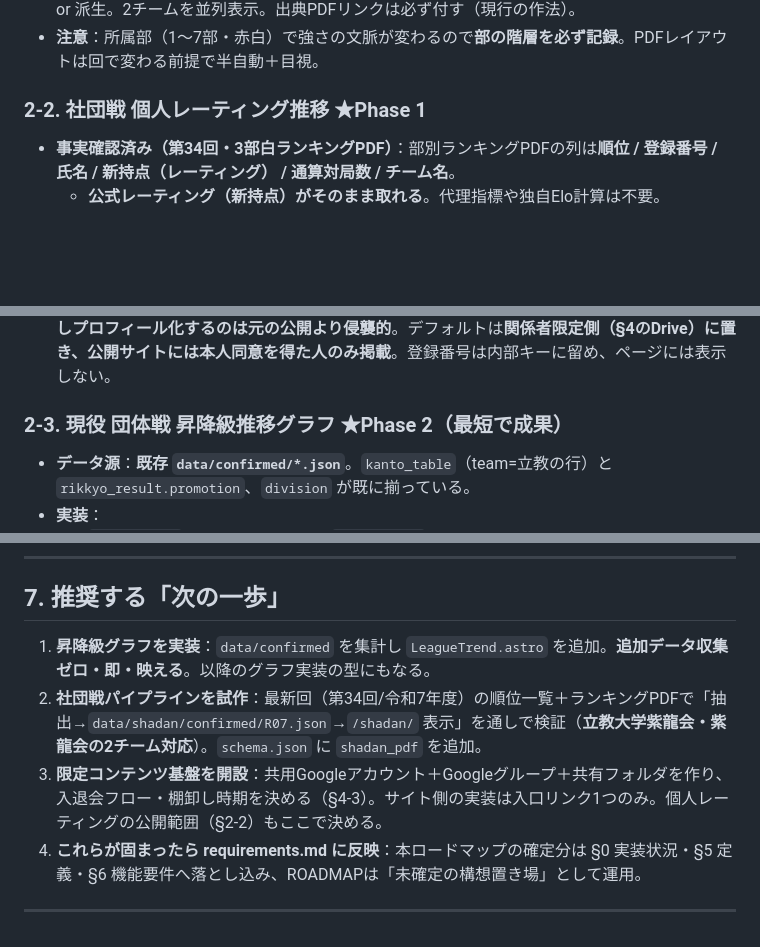
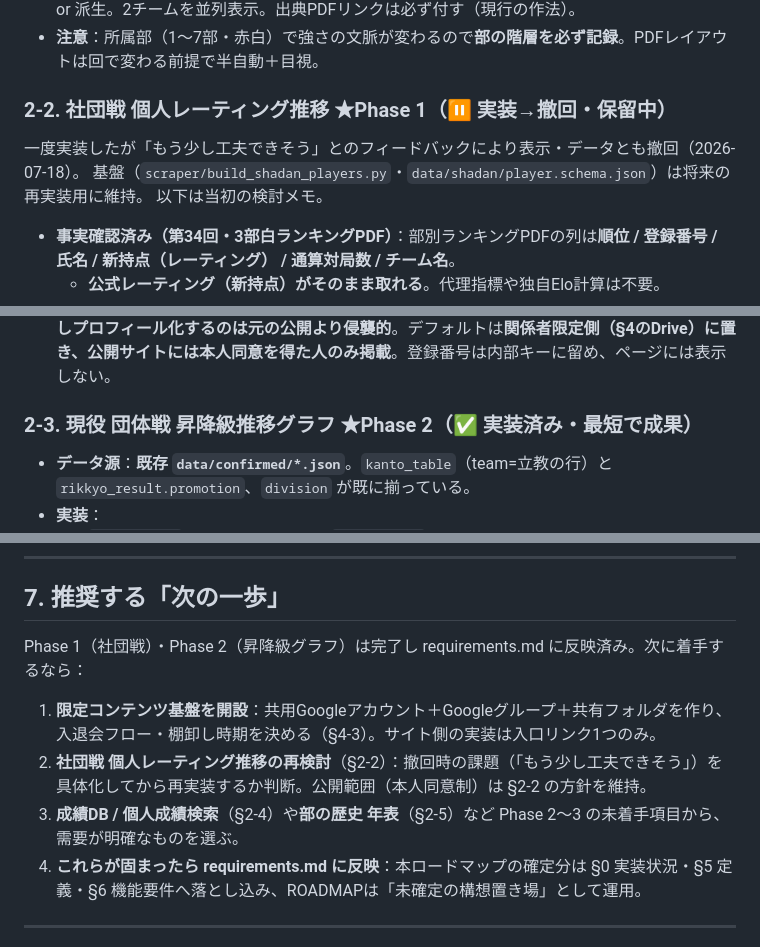
Before and after one commit to rikkyo-shogi/site, a Markdown page: ROADMAP.md, 3 parts joined by grey strips. Drawn GitHub-style; blank space fills up the shorter version.

```diff
--- a/ROADMAP.md
+++ b/ROADMAP.md
@@ -61,7 +67,12 @@
 - **表示**：`site/src/pages/shadan/index.astro` を新設。既存 `TeamEvent` を社団戦向けに一般化 or 派生。2チームを並列表示。出典PDFリンクは必ず付す（現行の作法）。
 - **注意**：所属部（1〜7部・赤白）で強さの文脈が変わるので**部の階層を必ず記録**。PDFレイアウトは回で変わる前提で半自動＋目視。
 
-### 2-2. 社団戦 個人レーティング推移 ★Phase 1
+### 2-2. 社団戦 個人レーティング推移 ★Phase 1（⏸ 実装→撤回・保留中）
+
+一度実装したが「もう少し工夫できそう」とのフィードバックにより表示・データとも撤回（2026-07-18）。
+基盤（`scraper/build_shadan_players.py`・`data/shadan/player.schema.json`）は将来の再実装用に維持。
+以下は当初の検討メモ。
+
 - **事実確認済み（第34回・3部白ランキングPDF）**：部別ランキングPDFの列は**順位 / 登録番号 / 氏名 / 新持点（レーティング） / 通算対局数 / チーム名**。
   - **公式レーティング（新持点）がそのまま取れる**。代理指標や独自Elo計算は不要。
   - **登録番号が年をまたぐ安定ID**。懸念だった名寄せ（同姓同名・改姓）は登録番号キーでほぼ解決。
@@ -72,7 +83,7 @@
 - **表示**：一覧 → 個人ページ、`Chart.js` で推移の折れ線（公開同意者のみ）。
 - **個人情報の方針（実装より先に決める）**：氏名・レーティングは公開PDF由来だが、**経年で集約しプロフィール化するのは元の公開より侵襲的**。デフォルトは**関係者限定側（§4のDrive）に置き、公開サイトには本人同意を得た人のみ掲載**。登録番号は内部キーに留め、ページには表示しない。
 
-### 2-3. 現役 団体戦 昇降級推移グラフ ★Phase 2（最短で成果）
+### 2-3. 現役 団体戦 昇降級推移グラフ ★Phase 2（✅ 実装済み・最短で成果）
 - **データ源**：**既存 `data/confirmed/*.json`**。`kanto_table`（team=立教の行）と `rikkyo_result.promotion`、`division` が既に揃っている。
 - **実装**：
   1. `loadData.ts` に集計関数を追加（`type:'team'` かつ立教のイベントを時系列化 → `{season, division, rank, promotion}`）。
@@ -206,9 +217,11 @@
 
 ## 7. 推奨する「次の一歩」
 
-1. **昇降級グラフを実装**：`data/confirmed` を集計し `LeagueTrend.astro` を追加。**追加データ収集ゼロ・即・映える**。以降のグラフ実装の型にもなる。
-2. **社団戦パイプラインを試作**：最新回（第34回/令和7年度）の順位一覧＋ランキングPDFで「抽出→`data/shadan/confirmed/R07.json`→`/shadan/` 表示」を通しで検証（**立教大学紫龍会・紫龍会の2チーム対応**）。`schema.json` に `shadan_pdf` を追加。
-3. **限定コンテンツ基盤を開設**：共用Googleアカウント＋Googleグループ＋共有フォルダを作り、入退会フロー・棚卸し時期を決める（§4-3）。サイト側の実装は入口リンク1つのみ。個人レーティングの公開範囲（§2-2）もここで決める。
+Phase 1（社団戦）・Phase 2（昇降級グラフ）は完了し requirements.md に反映済み。次に着手するなら：
+
+1. **限定コンテンツ基盤を開設**：共用Googleアカウント＋Googleグループ＋共有フォルダを作り、入退会フロー・棚卸し時期を決める（§4-3）。サイト側の実装は入口リンク1つのみ。
+2. **社団戦 個人レーティング推移の再検討**（§2-2）：撤回時の課題（「もう少し工夫できそう」）を具体化してから再実装するか判断。公開範囲（本人同意制）は §2-2 の方針を維持。
+3. **成績DB / 個人成績検索**（§2-4）や**部の歴史 年表**（§2-5）など Phase 2〜3 の未着手項目から、需要が明確なものを選ぶ。
 4. **これらが固まったら requirements.md に反映**：本ロードマップの確定分は §0 実装状況・§5 定義・§6 機能要件へ落とし込み、ROADMAPは「未確定の構想置き場」として運用。
 
 ---
```
Also changed, not shown: other parts of ROADMAP.md (+24 -18 lines), CLAUDE.md (+16 -6 lines), requirements.md (+32 -14 lines).
